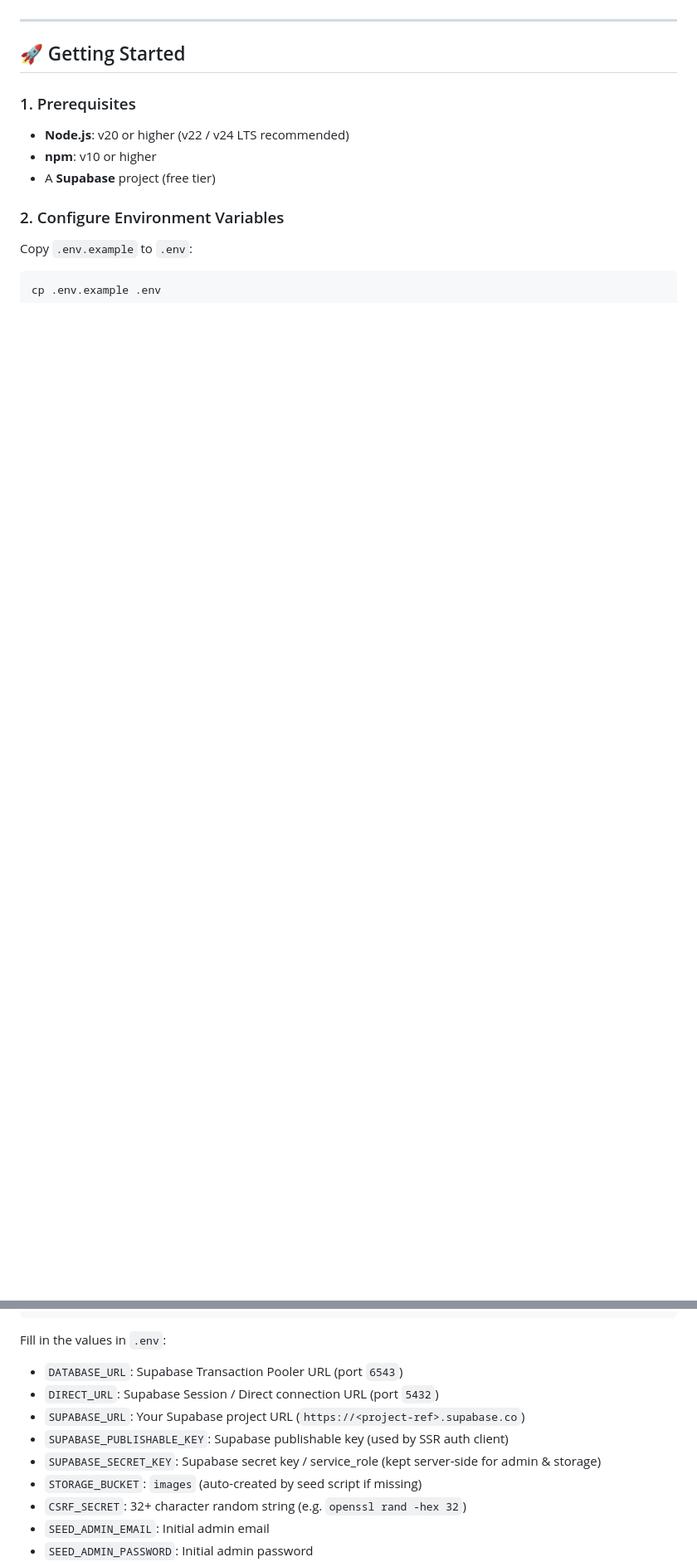
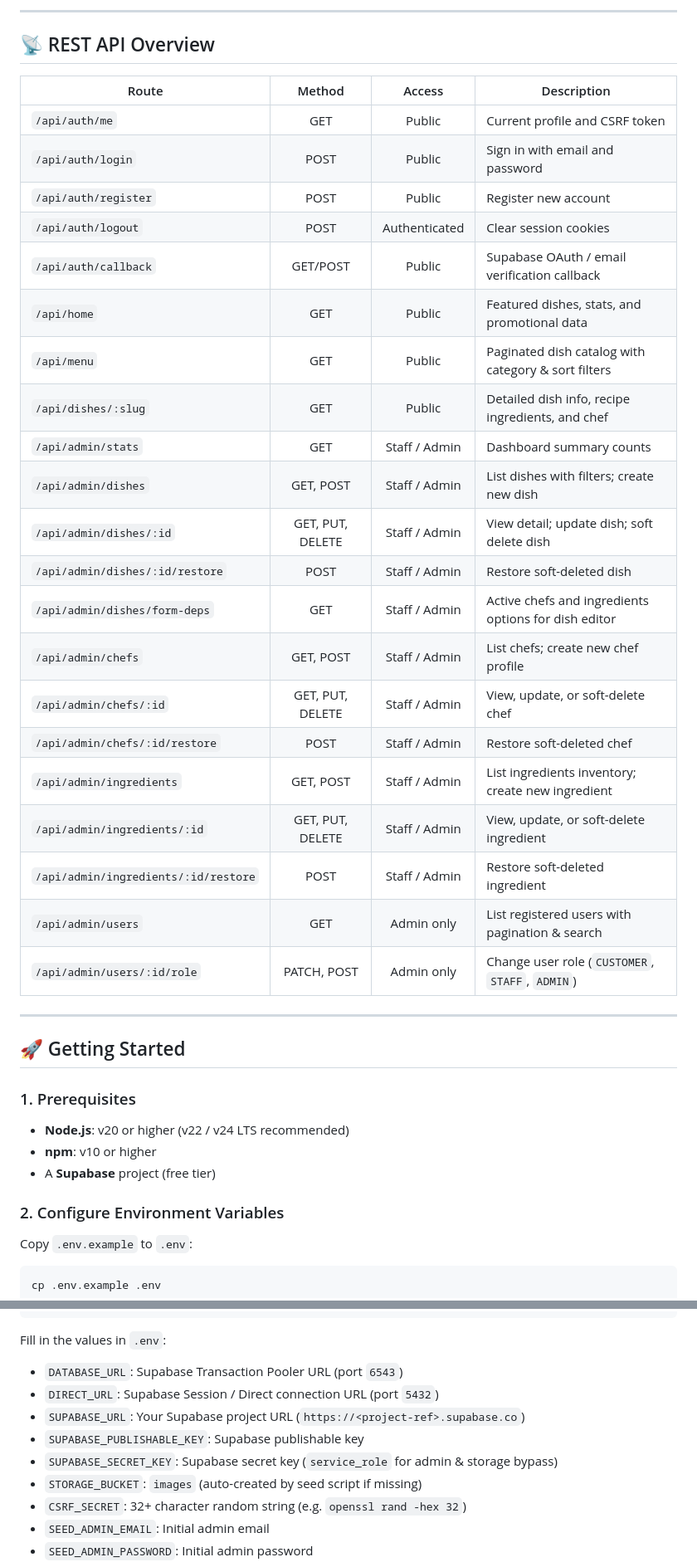
Before and after one commit to AndyKhang404/team13-restaurant, a Markdown page: README.md, 2 parts joined by grey strips. Shown at 83% size. Drawn GitHub-style; blank space fills up the shorter version.

```diff
--- a/README.md
+++ b/README.md
@@ -46,3 +83,30 @@ An SSR web application for restaurant meal management and public dining catalog,
+---
+
+## 📡 REST API Overview
+
+| Route | Method | Access | Description |
+|---|:---:|:---:|---|
+| `/api/auth/me` | GET | Public | Current profile and CSRF token |
+| `/api/auth/login` | POST | Public | Sign in with email and password |
+| `/api/auth/register` | POST | Public | Register new account |
+| `/api/auth/logout` | POST | Authenticated | Clear session cookies |
+| `/api/auth/callback` | GET/POST | Public | Supabase OAuth / email verification callback |
+| `/api/home` | GET | Public | Featured dishes, stats, and promotional data |
+| `/api/menu` | GET | Public | Paginated dish catalog with category & sort filters |
+| `/api/dishes/:slug` | GET | Public | Detailed dish info, recipe ingredients, and chef |
+| `/api/admin/stats` | GET | Staff / Admin | Dashboard summary counts |
+| `/api/admin/dishes` | GET, POST | Staff / Admin | List dishes with filters; create new dish |
+| `/api/admin/dishes/:id` | GET, PUT, DELETE | Staff / Admin | View detail; update dish; soft delete dish |
+| `/api/admin/dishes/:id/restore` | POST | Staff / Admin | Restore soft-deleted dish |
+| `/api/admin/dishes/form-deps` | GET | Staff / Admin | Active chefs and ingredients options for dish editor |
+| `/api/admin/chefs` | GET, POST | Staff / Admin | List chefs; create new chef profile |
+| `/api/admin/chefs/:id` | GET, PUT, DELETE | Staff / Admin | View, update, or soft-delete chef |
+| `/api/admin/chefs/:id/restore` | POST | Staff / Admin | Restore soft-deleted chef |
+| `/api/admin/ingredients` | GET, POST | Staff / Admin | List ingredients inventory; create new ingredient |
+| `/api/admin/ingredients/:id` | GET, PUT, DELETE | Staff / Admin | View, update, or soft-delete ingredient |
+| `/api/admin/ingredients/:id/restore` | POST | Staff / Admin | Restore soft-deleted ingredient |
+| `/api/admin/users` | GET | Admin only | List registered users with pagination & search |
+| `/api/admin/users/:id/role` | PATCH, POST | Admin only | Change user role (`CUSTOMER`, `STAFF`, `ADMIN`) |
 
 ---
 
@@ -62,8 +126,8 @@ Fill in the values in `.env`:
 - `DATABASE_URL`: Supabase Transaction Pooler URL (port `6543`)
 - `DIRECT_URL`: Supabase Session / Direct connection URL (port `5432`)
 - `SUPABASE_URL`: Your Supabase project URL (`https://<project-ref>.supabase.co`)
-- `SUPABASE_PUBLISHABLE_KEY`: Supabase publishable key (used by SSR auth client)
-- `SUPABASE_SECRET_KEY`: Supabase secret key / service_role (kept server-side for admin & storage)
+- `SUPABASE_PUBLISHABLE_KEY`: Supabase publishable key
+- `SUPABASE_SECRET_KEY`: Supabase secret key (`service_role` for admin & storage bypass)
 - `STORAGE_BUCKET`: `images` (auto-created by seed script if missing)
 - `CSRF_SECRET`: 32+ character random string (e.g. `openssl rand -hex 32`)
 - `SEED_ADMIN_EMAIL`: Initial admin email
```
Also changed, not shown: other parts of README.md (+79 -27 lines).
